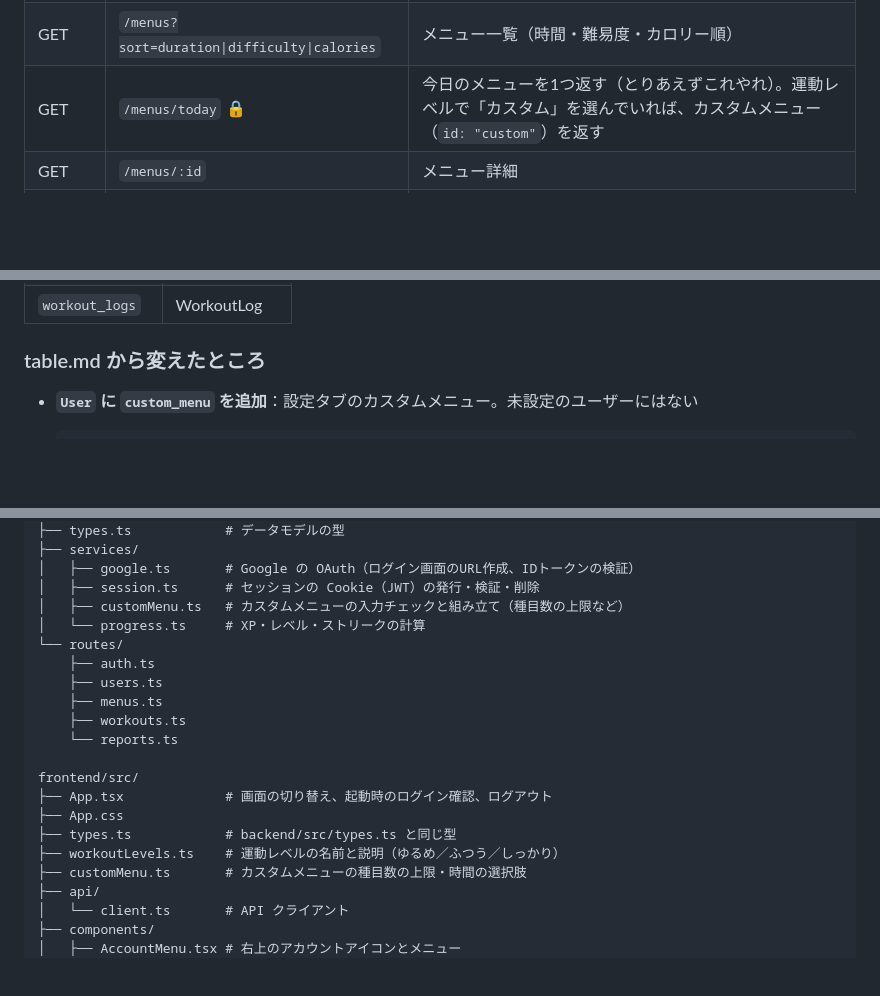
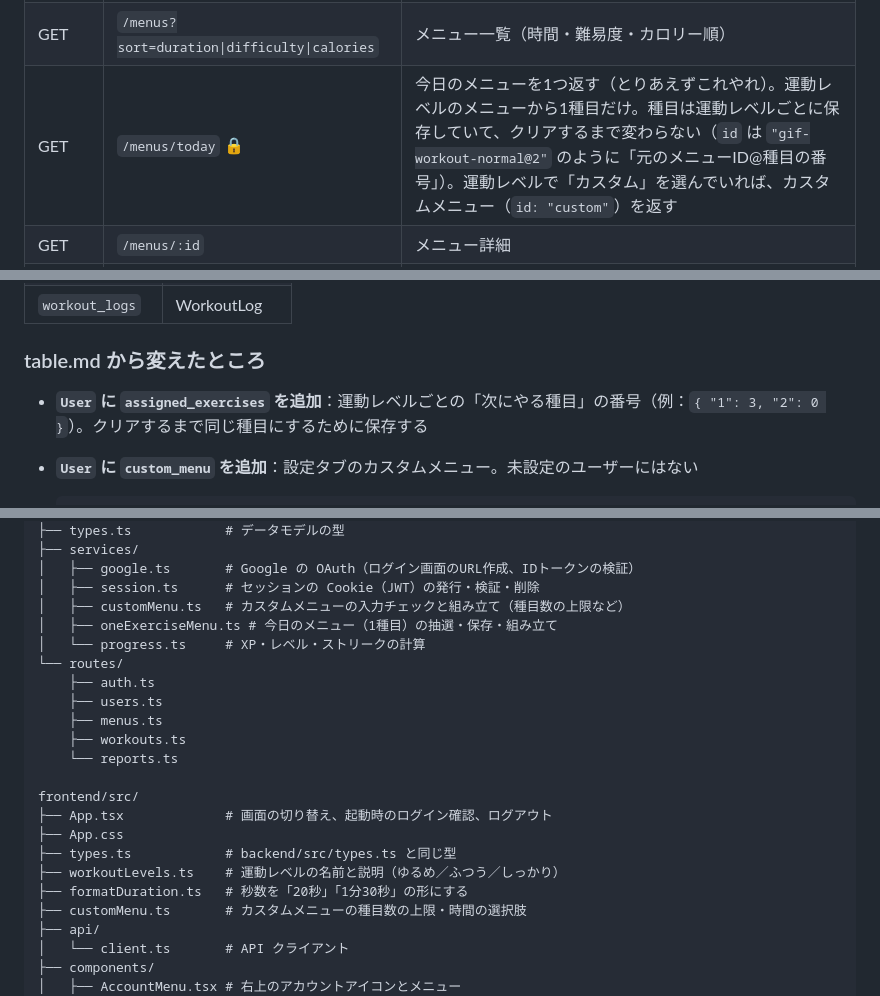
Before and after one commit to jphacks/tka_2606, a Markdown page: docs/implementation.md, 3 parts joined by grey strips. Rendered like a GitHub page; blank space fills up the shorter version.

````diff
--- a/docs/implementation.md
+++ b/docs/implementation.md
@@ -125,7 +125,7 @@ GET /api/users/me (Cookie 付き) で状態を確認 ─> ホーム
 | PATCH | `/users/me/custom-menu/select` 🔒 | ホームの運動レベルで「カスタム」を選ぶ。カスタムメニューが未作成なら 400 |
 | PUT | `/users/me/custom-menu` 🔒 | カスタムメニューの種目と時間を保存する。種目は最大5つ・重複なし・既存の種目のみ、時間は 20/30/45/60 秒のどれか。「カスタム」を選んでいるかはそのまま（種目を0個にしたときだけ外す） |
 | GET | `/menus?sort=duration\|difficulty\|calories` | メニュー一覧（時間・難易度・カロリー順） |
-| GET | `/menus/today` 🔒 | 今日のメニューを1つ返す（とりあえずこれやれ）。運動レベルで「カスタム」を選んでいれば、カスタムメニュー（`id: "custom"`）を返す |
+| GET | `/menus/today` 🔒 | 今日のメニューを1つ返す（とりあえずこれやれ）。運動レベルのメニューから1種目だけ。種目は運動レベルごとに保存していて、クリアするまで変わらない（`id` は `"gif-workout-normal@2"` のように「元のメニューID@種目の番号」）。運動レベルで「カスタム」を選んでいれば、カスタムメニュー（`id: "custom"`）を返す |
 | GET | `/menus/:id` | メニュー詳細 |
 | POST | `/workouts` 🔒 | 運動完了を記録し、ストリーク・XP・レベルを更新する。`menu_id: "custom"` ならユーザーのカスタムメニューから計算する |
 | GET | `/workouts/today/count` | 今日運動を完了した人数 |
@@ -177,6 +177,8 @@ GET /api/users/me (Cookie 付き) で状態を確認 ─> ホーム
 | `workout_logs` | WorkoutLog |
 
 ### table.md から変えたところ
+
+- **`User` に `assigned_exercises` を追加**：運動レベルごとの「次にやる種目」の番号（例：`{ "1": 3, "2": 0 }`）。クリアするまで同じ種目にするために保存する
 
 - **`User` に `custom_menu` を追加**：設定タブのカスタムメニュー。未設定のユーザーにはない
   ```ts
@@ -225,6 +227,7 @@ backend/src/
 │   ├── google.ts       # Google の OAuth（ログイン画面のURL作成、IDトークンの検証）
 │   ├── session.ts      # セッションの Cookie（JWT）の発行・検証・削除
 │   ├── customMenu.ts   # カスタムメニューの入力チェックと組み立て（種目数の上限など）
+│   ├── oneExerciseMenu.ts # 今日のメニュー（1種目）の抽選・保存・組み立て
 │   └── progress.ts     # XP・レベル・ストリークの計算
 └── routes/
     ├── auth.ts
@@ -238,6 +241,7 @@ frontend/src/
 ├── App.css
 ├── types.ts            # backend/src/types.ts と同じ型
 ├── workoutLevels.ts    # 運動レベルの名前と説明（ゆるめ／ふつう／しっかり）
+├── formatDuration.ts   # 秒数を「20秒」「1分30秒」の形にする
 ├── customMenu.ts       # カスタムメニューの種目数の上限・時間の選択肢
 ├── api/
 │   └── client.ts       # API クライアント
````
Also changed, not shown: other parts of docs/implementation.md (+5 -6 lines).
